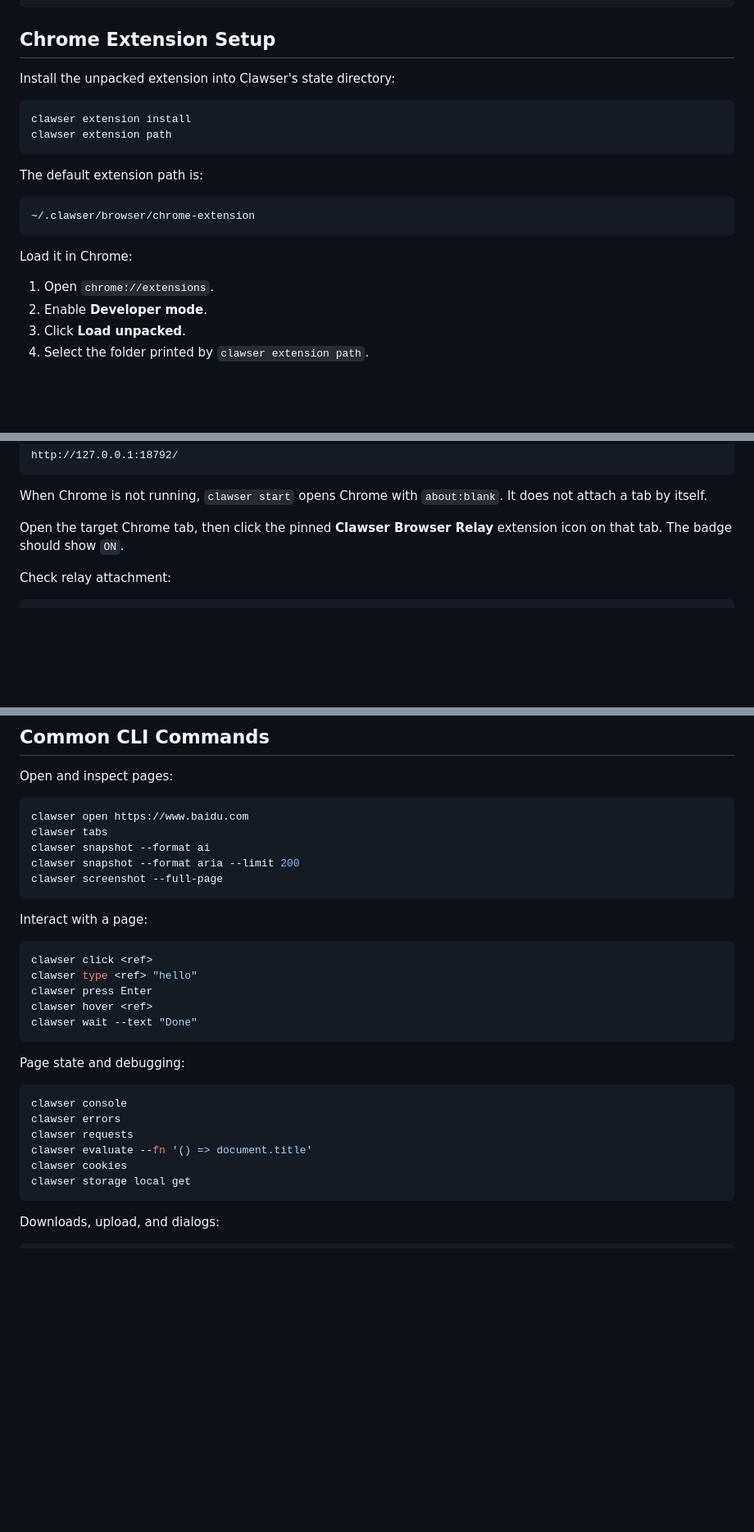
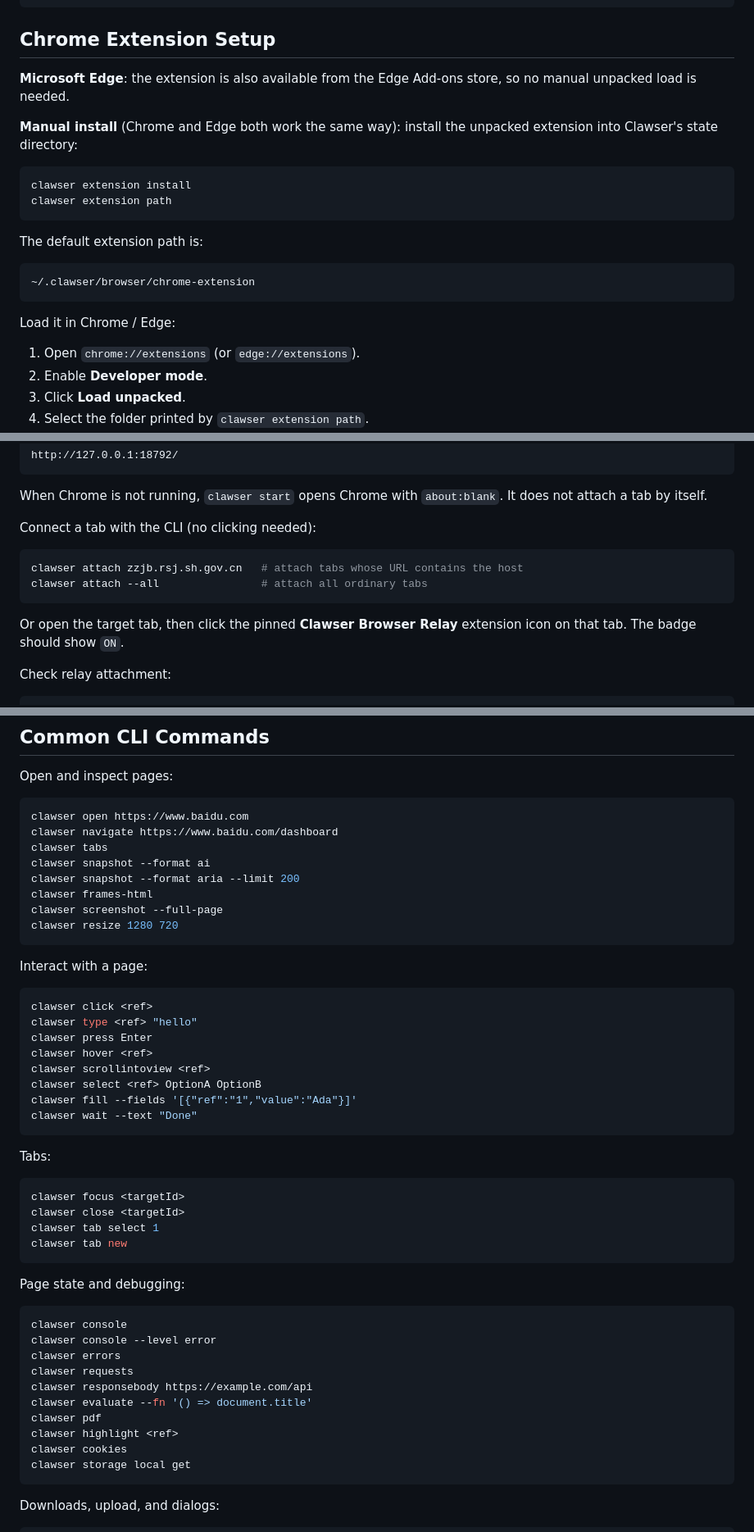
Before and after one commit to agilecho2022-lgtm/clawser, a Markdown page: README.md, 3 parts joined by grey strips. Shown at 82% size. Drawn GitHub-style; blank space fills up the shorter version.

Commit message:
docs: 补充 attach 工作流、Edge 商店安装与 CLI 命令清单

````diff
--- a/README.md
+++ b/README.md
@@ -100,7 +101,11 @@ node clawser.mjs status
 
 ## Chrome Extension Setup
 
-Install the unpacked extension into Clawser's state directory:
+**Microsoft Edge**: the extension is also available from the Edge Add-ons
+store, so no manual unpacked load is needed.
+
+**Manual install** (Chrome and Edge both work the same way): install the
+unpacked extension into Clawser's state directory:
 
 ```bash
 clawser extension install
@@ -113,9 +118,9 @@ The default extension path is:
 ~/.clawser/browser/chrome-extension
 ```
 
-Load it in Chrome:
+Load it in Chrome / Edge:
 
-1. Open `chrome://extensions`.
+1. Open `chrome://extensions` (or `edge://extensions`).
 2. Enable **Developer mode**.
 3. Click **Load unpacked**.
 4. Select the folder printed by `clawser extension path`.
@@ -138,7 +143,14 @@ http://127.0.0.1:18792/
 When Chrome is not running, `clawser start` opens Chrome with `about:blank`.
 It does not attach a tab by itself.
 
-Open the target Chrome tab, then click the pinned **Clawser Browser Relay**
+Connect a tab with the CLI (no clicking needed):
+
+```bash
+clawser attach zzjb.rsj.sh.gov.cn   # attach tabs whose URL contains the host
+clawser attach --all                # attach all ordinary tabs
+```
+
+Or open the target tab, then click the pinned **Clawser Browser Relay**
 extension icon on that tab. The badge should show `ON`.
 
 Check relay attachment:
@@ -217,10 +229,13 @@ Open and inspect pages:
 
 ```bash
 clawser open https://www.baidu.com
+clawser navigate https://www.baidu.com/dashboard
 clawser tabs
 clawser snapshot --format ai
 clawser snapshot --format aria --limit 200
+clawser frames-html
 clawser screenshot --full-page
+clawser resize 1280 720
 ```
 
 Interact with a page:
@@ -230,16 +245,32 @@ clawser click <ref>
 clawser type <ref> "hello"
 clawser press Enter
 clawser hover <ref>
+clawser scrollintoview <ref>
+clawser select <ref> OptionA OptionB
+clawser fill --fields '[{"ref":"1","value":"Ada"}]'
 clawser wait --text "Done"
+```
+
+Tabs:
+
+```bash
+clawser focus <targetId>
+clawser close <targetId>
+clawser tab select 1
+clawser tab new
 ```
 
 Page state and debugging:
 
 ```bash
 clawser console
+clawser console --level error
 clawser errors
 clawser requests
+clawser responsebody https://example.com/api
 clawser evaluate --fn '() => document.title'
+clawser pdf
+clawser highlight <ref>
 clawser cookies
 clawser storage local get
 ```
````
Also changed, not shown: other parts of README.md (+6 -5 lines), README_ZH.md (+36 -8 lines), SKILL.md (+16 -2 lines).
